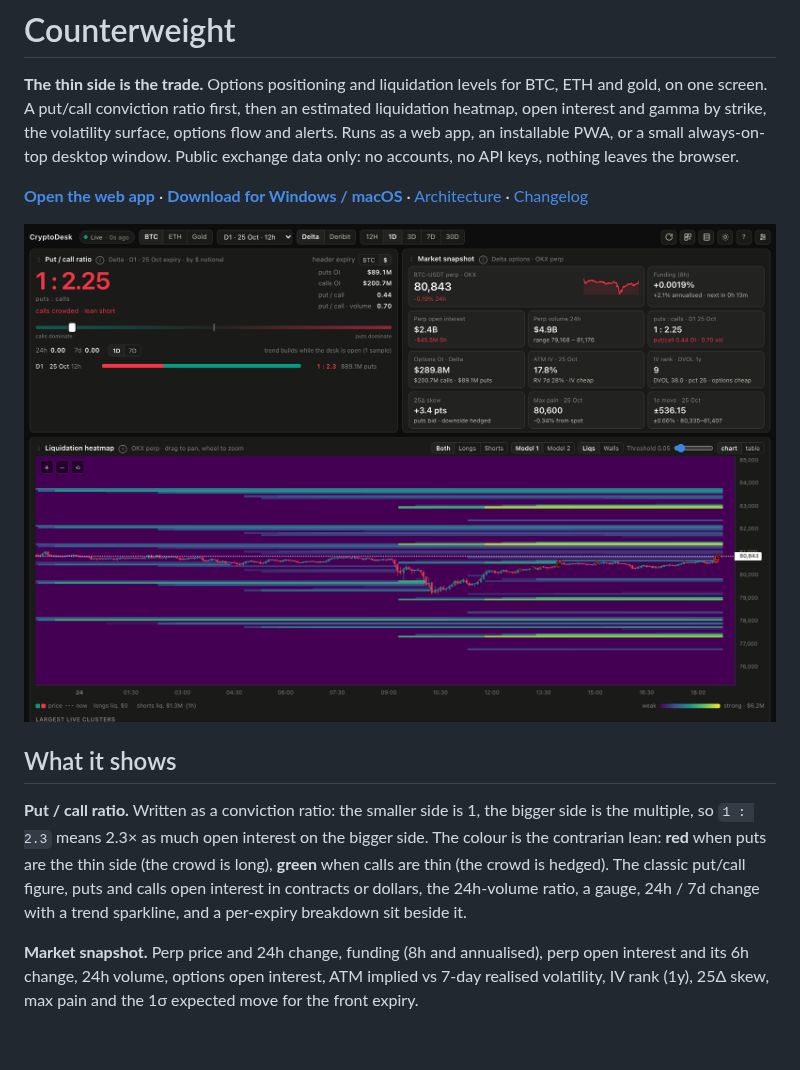
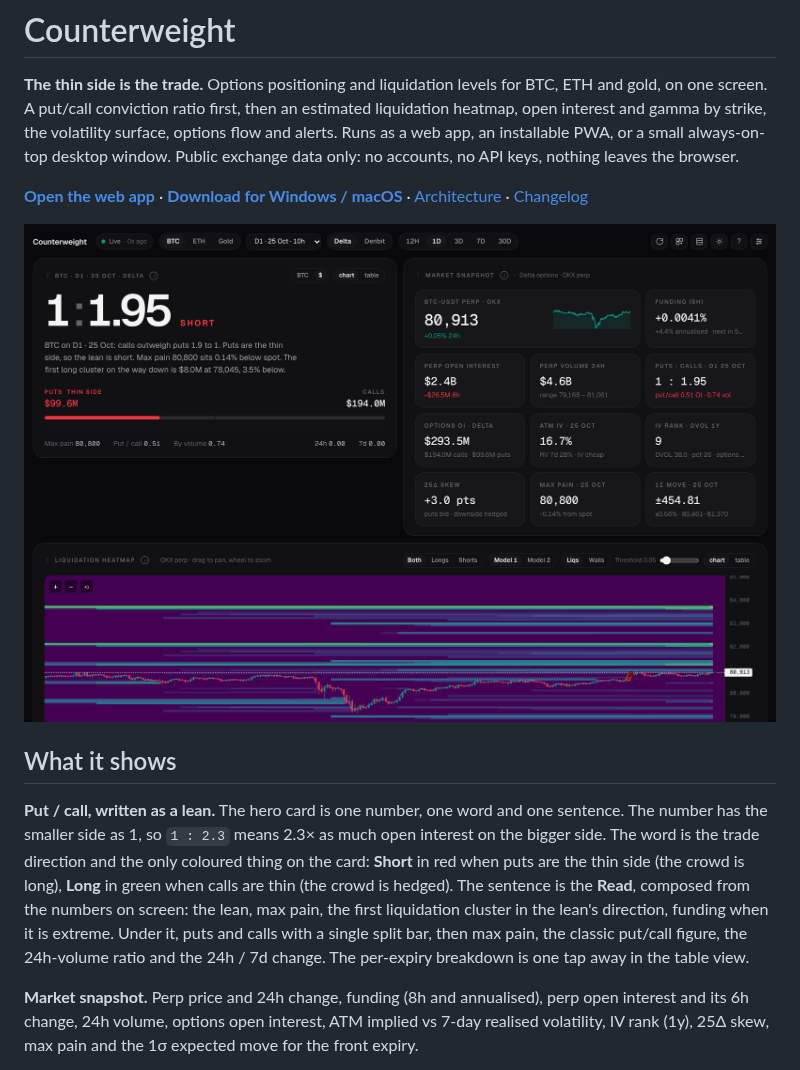
Before and after one commit to anikeitvadi/counterweight, a Markdown page: README.md, the part around one of its changes. GitHub-like rendering; pictures changed too: docs/screenshots/desk.png; blank space fills up the shorter version.

```diff
--- a/README.md
+++ b/README.md
@@ -13,11 +13,13 @@ always-on-top desktop window. Public exchange data only: no accounts, no API key
 
 ## What it shows
 
-**Put / call ratio.** Written as a conviction ratio: the smaller side is 1, the bigger side is the multiple,
-so `1 : 2.3` means 2.3× as much open interest on the bigger side. The colour is the contrarian lean: **red**
-when puts are the thin side (the crowd is long), **green** when calls are thin (the crowd is hedged). The classic
-put/call figure, puts and calls open interest in contracts or dollars, the 24h-volume ratio, a gauge, 24h / 7d
-change with a trend sparkline, and a per-expiry breakdown sit beside it.
+**Put / call, written as a lean.** The hero card is one number, one word and one sentence. The number has
+the smaller side as 1, so `1 : 2.3` means 2.3× as much open interest on the bigger side. The word is the trade
+direction and the only coloured thing on the card: **Short** in red when puts are the thin side (the crowd is long),
+**Long** in green when calls are thin (the crowd is hedged). The sentence is the **Read**, composed from the
+numbers on screen: the lean, max pain, the first liquidation cluster in the lean's direction, funding when it is
+extreme. Under it, puts and calls with a single split bar, then max pain, the classic put/call figure, the
+24h-volume ratio and the 24h / 7d change. The per-expiry breakdown is one tap away in the table view.
 
 **Market snapshot.** Perp price and 24h change, funding (8h and annualised), perp open interest and its 6h
 change, 24h volume, options open interest, ATM implied vs 7-day realised volatility, IV rank (1y), 25Δ skew,
```
Also changed, not shown: other parts of README.md (+3 -1 lines), CHANGELOG.md (+4 -0 lines), docs/ARCHITECTURE.md (+10 -0 lines), docs/screenshots/widget.png, 11 other files.
